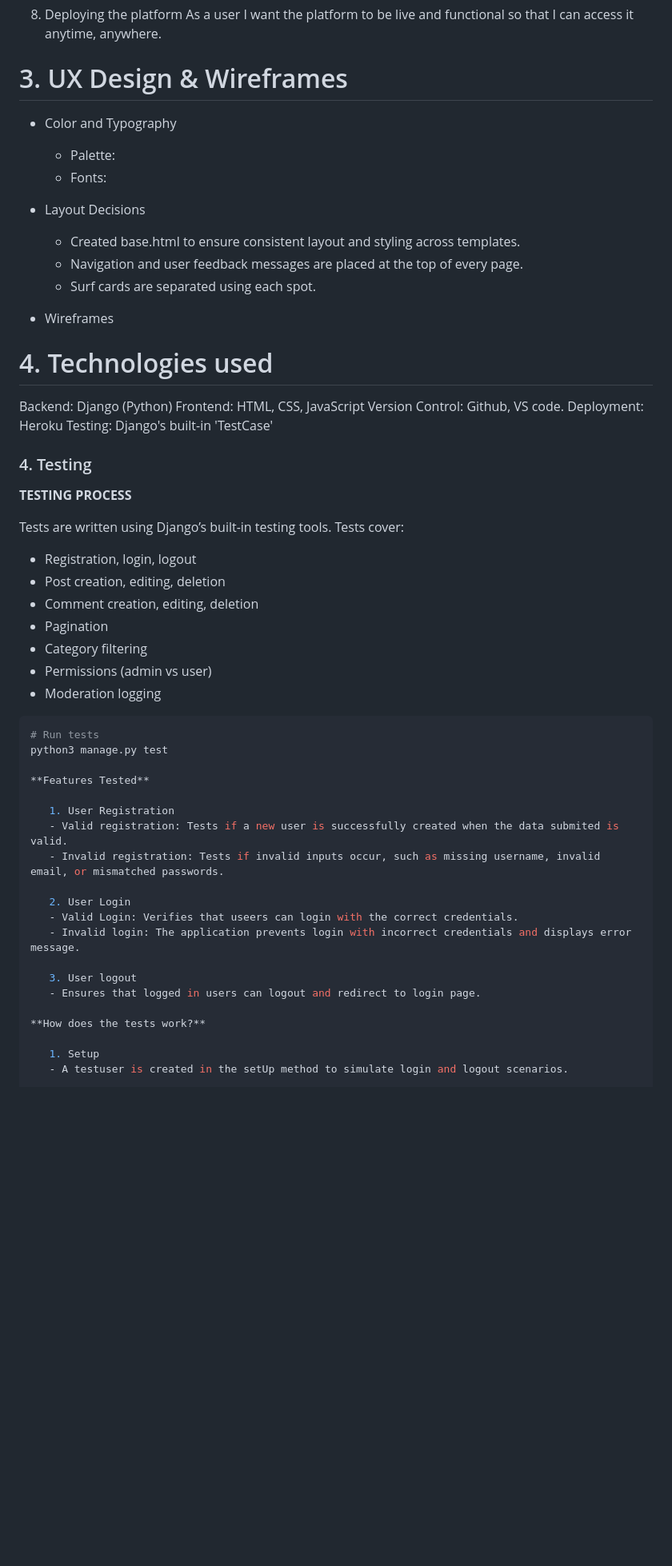
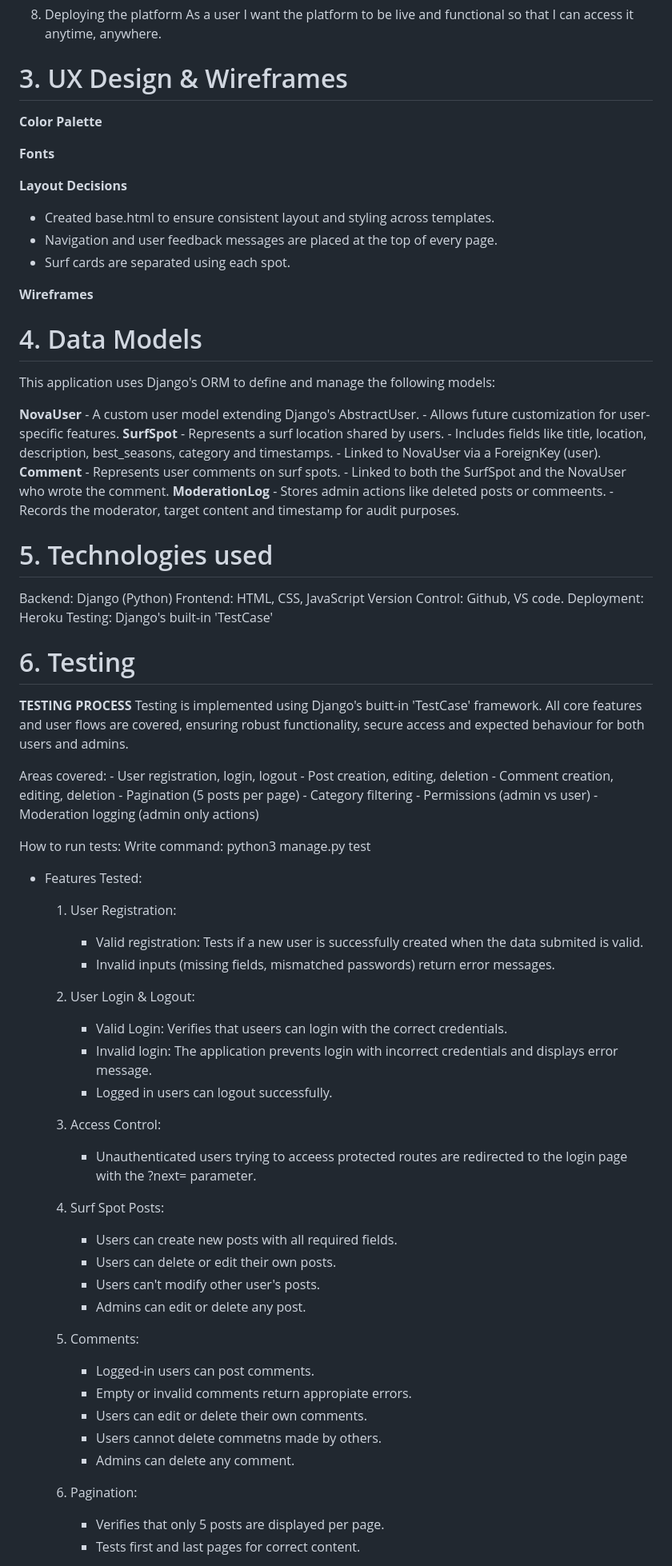
Before and after one commit to Quetzaly88/Surf_spots_tenerife_PP4, a Markdown page: README.md, the part around the change printed below. Shown: that part at 80% size. GitHub-like rendering; blank space fills up the shorter version.

Commit message:
Add information and polish README

````diff
--- a/README.md
+++ b/README.md
@@ -67,57 +69,89 @@ This app follows the MVC framework using Django.
    As a user I want the platform to be live and functional so that I can access it anytime, anywhere.
 
 # 3. UX Design & Wireframes
-* Color and Typography
-   - Palette:
-   - Fonts:
 
-* Layout Decisions
+**Color Palette**
+
+**Fonts**
+
+
+
+**Layout Decisions**
    - Created base.html to ensure consistent layout and styling across templates.
    - Navigation and user feedback messages are placed at the top of every page.
    - Surf cards are separated using each spot.
 
-* Wireframes
+**Wireframes**
 
+# 4. Data Models
+   This application uses Django's ORM to define and manage the following models:
 
-# 4. Technologies used
+   **NovaUser**
+      - A custom user model extending Django's AbstractUser.
+      - Allows future customization for user-specific features.
+   **SurfSpot**
+      - Represents a surf location shared by users.
+      - Includes fields like title, location, description, best_seasons, category and timestamps.
+      - Linked to NovaUser via a ForeignKey (user).
+   **Comment**
+      - Represents user comments on surf spots.
+      - Linked to both the SurfSpot and the NovaUser who wrote the comment.
+   **ModerationLog**
+      - Stores admin actions like deleted posts or commeents.
+      - Records the moderator, target content and timestamp for audit purposes.
+
+# 5. Technologies used
    Backend: Django (Python)
    Frontend: HTML, CSS, JavaScript
    Version Control: Github, VS code.
    Deployment: Heroku
    Testing: Django's built-in 'TestCase'
 
-### 4. Testing
+
+# 6. Testing
 **TESTING PROCESS**
+   Testing is implemented using Django's buitt-in 'TestCase' framework. All core features and user flows are covered, ensuring robust functionality, secure access and expected behaviour for both users and admins.
 
-Tests are written using Django’s built-in testing tools. Tests cover:
+   Areas covered:
+      - User registration, login, logout
+      - Post creation, editing, deletion
+      - Comment creation, editing, deletion
+      - Pagination (5 posts per page)
+      - Category filtering
+      - Permissions (admin vs user)
+      - Moderation logging (admin only actions)
 
-- Registration, login, logout
-- Post creation, editing, deletion
-- Comment creation, editing, deletion
-- Pagination
-- Category filtering
-- Permissions (admin vs user)
-- Moderation logging
+   How to run tests:
+      Write command: python3 manage.py test
 
-```bash
-# Run tests
-python3 manage.py test
+   * Features Tested:
 
-**Features Tested**
+      1. User Registration:
+         - Valid registration: Tests if a new user is successfully created when the data submited is valid.
+         - Invalid inputs (missing fields, mismatched passwords) return error messages.
 
-   1. User Registration
-   - Valid registration: Tests if a new user is successfully created when the data submited is valid.
-   - Invalid registration: Tests if invalid inputs occur, such as missing username, invalid email, or mismatched passwords.
+      2. User Login & Logout:
+         - Valid Login: Verifies that useers can login with the correct credentials.
+         - Invalid login: The application prevents login with incorrect credentials and displays error message.
+         - Logged in users can logout successfully.
 
-   2. User Login
-   - Valid Login: Verifies that useers can login with the correct credentials.
-   - Invalid login: The application prevents login with incorrect credentials and displays error message.
+      3. Access Control:
+         - Unauthenticated users trying to acceess protected routes are redirected to the login page with the ?next= parameter.
 
-   3. User logout
-   - Ensures that logged in users can logout and redirect to login page.
+      4. Surf Spot Posts:
+         - Users can create new posts with all required fields.
+         - Users can delete or edit their own posts.
+         - Users can't modify other user's posts.
+         - Admins can edit or delete any post.
 
-**How does the tests work?**
+      5. Comments:
+         - Logged-in users can post comments.
+         - Empty or invalid comments return appropiate errors.
+         - Users can edit or delete their own comments.
+         - Users cannot delete commetns made by others.
+         - Admins can delete any comment.
 
-   1. Setup
-   - A testuser is created in the setUp method to simulate login and logout scenarios.
+      6. Pagination:
+         - Verifies that only 5 posts are displayed per page.
+         - Tests first and last pages for correct content.
 
````
Also changed, not shown: other parts of README.md (+125 -110 lines).
